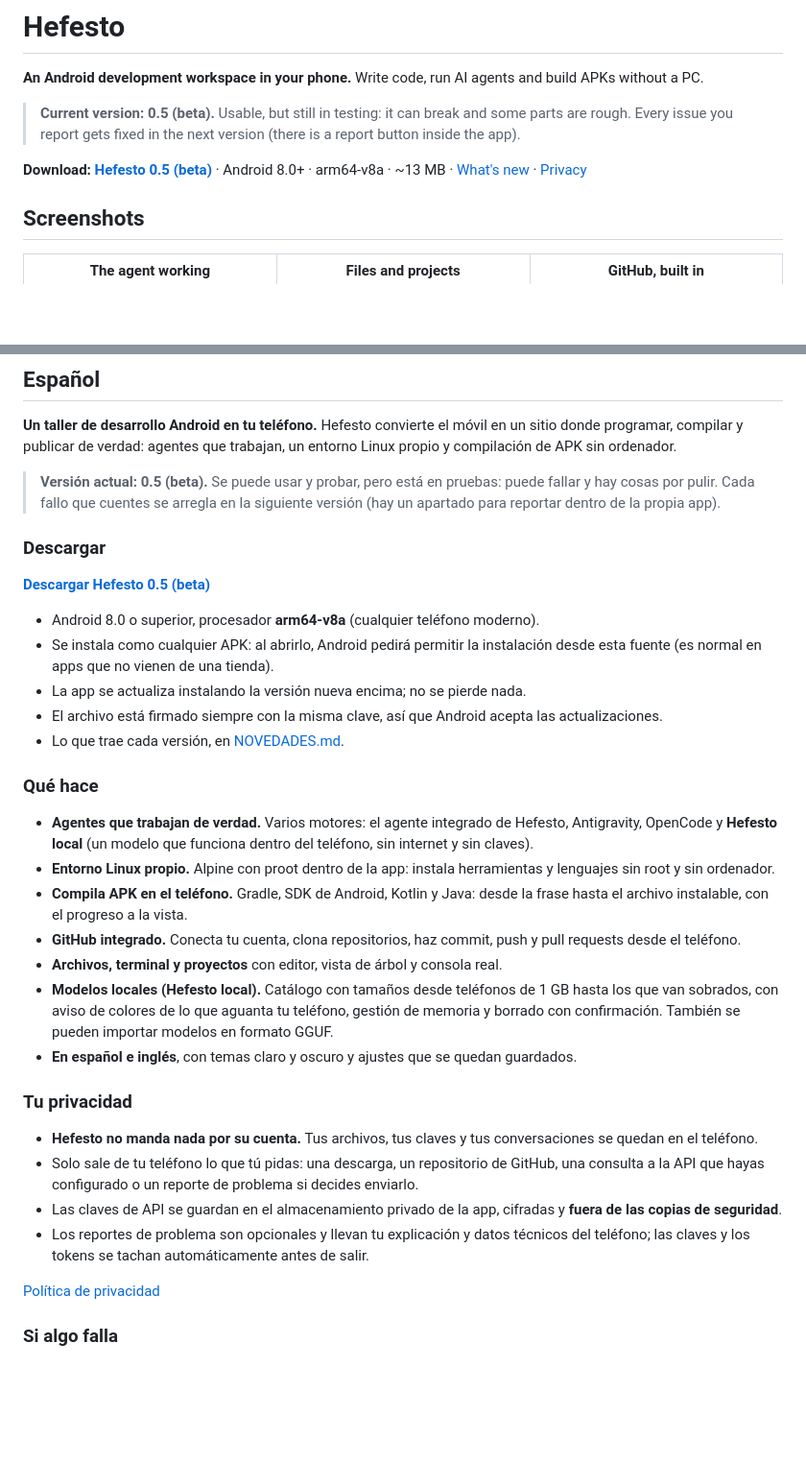
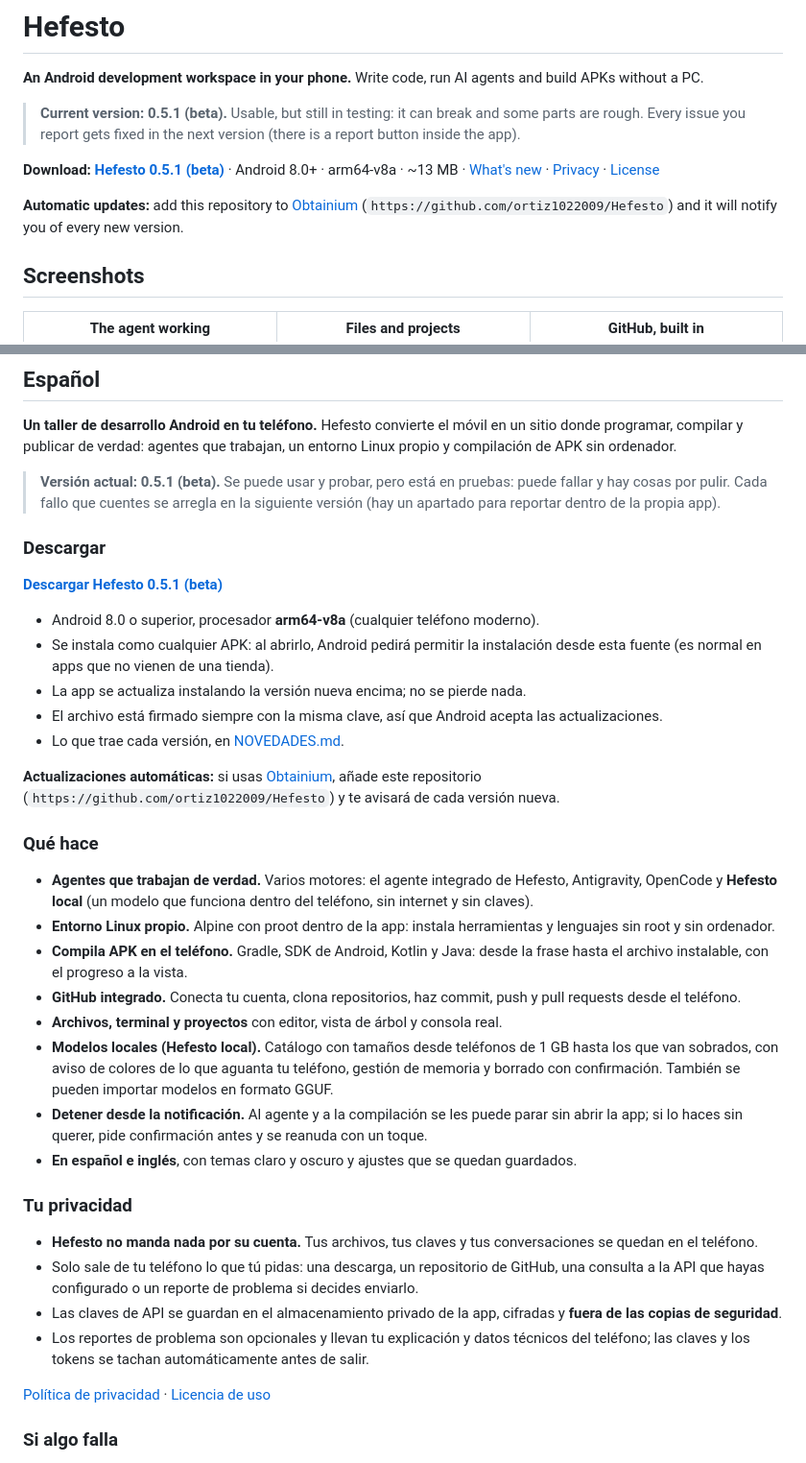
Before and after one commit to ortiz1022009/Hefesto, a Markdown page: README.md, 2 parts joined by grey strips. Shown at 96% size. GitHub-like rendering; blank space fills up the shorter version.

Commit message:
Update version number to 0.5.1 in README

```diff
--- a/README.md
+++ b/README.md
@@ -3,12 +3,16 @@
 **An Android development workspace in your phone.** Write code, run AI agents and build APKs
 without a PC.
 
-> **Current version: 0.5 (beta).** Usable, but still in testing: it can break and some parts are
+> **Current version: 0.5.1 (beta).** Usable, but still in testing: it can break and some parts are
 > rough. Every issue you report gets fixed in the next version (there is a report button inside the
 > app).
 
-**Download:** **[Hefesto 0.5 (beta)](https://github.com/ortiz1022009/Hefesto/releases/latest)** ·
-Android 8.0+ · arm64-v8a · ~13 MB · [What's new](NOVEDADES.md) · [Privacy](PRIVACIDAD.md)
+**Download:** **[Hefesto 0.5.1 (beta)](https://github.com/ortiz1022009/Hefesto/releases/latest)** ·
+Android 8.0+ · arm64-v8a · ~13 MB · [What's new](NOVEDADES.md) · [Privacy](PRIVACIDAD.md) ·
+[License](LICENCIA.md)
+
+**Automatic updates:** add this repository to [Obtainium](https://github.com/ImranR98/Obtainium)
+(`https://github.com/ortiz1022009/Hefesto`) and it will notify you of every new version.
 
 ## Screenshots
 
@@ -62,13 +72,13 @@ what is published here are the ready-to-install versions.*
 programar, compilar y publicar de verdad: agentes que trabajan, un entorno Linux propio y compilación
 de APK sin ordenador.
 
-> **Versión actual: 0.5 (beta).** Se puede usar y probar, pero está en pruebas: puede fallar y hay
+> **Versión actual: 0.5.1 (beta).** Se puede usar y probar, pero está en pruebas: puede fallar y hay
 > cosas por pulir. Cada fallo que cuentes se arregla en la siguiente versión (hay un apartado para
 > reportar dentro de la propia app).
 
 ### Descargar
 
-**[Descargar Hefesto 0.5 (beta)](https://github.com/ortiz1022009/Hefesto/releases/latest)**
+**[Descargar Hefesto 0.5.1 (beta)](https://github.com/ortiz1022009/Hefesto/releases/latest)**
 
 - Android 8.0 o superior, procesador **arm64-v8a** (cualquier teléfono moderno).
 - Se instala como cualquier APK: al abrirlo, Android pedirá permitir la instalación desde esta
@@ -76,6 +86,9 @@ de APK sin ordenador.
 - La app se actualiza instalando la versión nueva encima; no se pierde nada.
 - El archivo está firmado siempre con la misma clave, así que Android acepta las actualizaciones.
 - Lo que trae cada versión, en [NOVEDADES.md](NOVEDADES.md).
+
+**Actualizaciones automáticas:** si usas [Obtainium](https://github.com/ImranR98/Obtainium), añade
+este repositorio (`https://github.com/ortiz1022009/Hefesto`) y te avisará de cada versión nueva.
 
 ### Qué hace
 
@@ -91,6 +104,8 @@ de APK sin ordenador.
 - **Modelos locales (Hefesto local).** Catálogo con tamaños desde teléfonos de 1 GB hasta los que van
   sobrados, con aviso de colores de lo que aguanta tu teléfono, gestión de memoria y borrado con
   confirmación. También se pueden importar modelos en formato GGUF.
+- **Detener desde la notificación.** Al agente y a la compilación se les puede parar sin abrir la app;
+  si lo haces sin querer, pide confirmación antes y se reanuda con un toque.
 - **En español e inglés**, con temas claro y oscuro y ajustes que se quedan guardados.
 
 ### Tu privacidad
@@ -104,7 +119,7 @@ de APK sin ordenador.
 - Los reportes de problema son opcionales y llevan tu explicación y datos técnicos del teléfono; las
   claves y los tokens se tachan automáticamente antes de salir.
 
-[Política de privacidad](PRIVACIDAD.md)
+[Política de privacidad](PRIVACIDAD.md) · [Licencia de uso](LICENCIA.md)
 
 ### Si algo falla
 
```
Also changed, not shown: other parts of README.md (+6 -0 lines).
